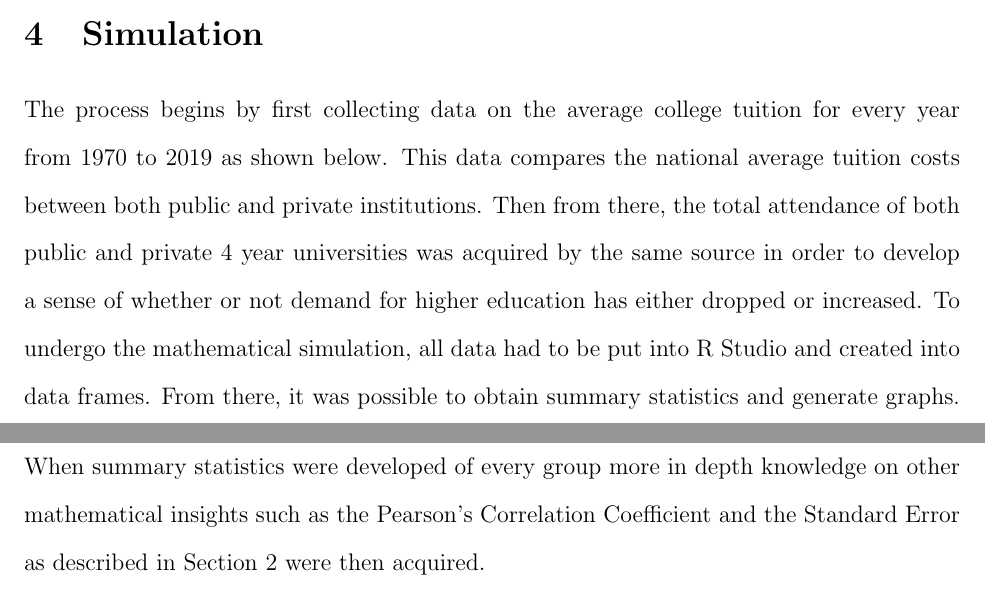
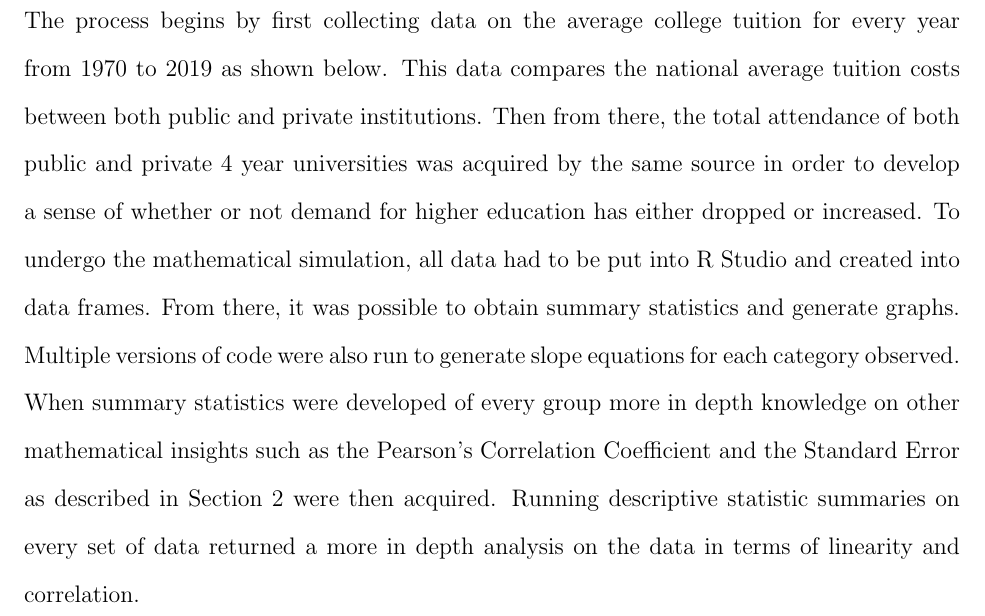
Before and after one commit to statds/course-paper-or-presentation-jrabara, a LaTeX paper (coursepaper.tex): two parts of pages 5 and 6 of 14 before the commit and part of page 6 of 14 after it, the two joined at a grey line, cut at the place of the change. Compiled offline with pdfLaTeX.

Commit message:
Update coursepaper.tex

```diff
--- a/coursepaper.tex
+++ b/coursepaper.tex
@@ -79,4 +81,4 @@ in which df represents the degrees of freedom used within the analysis, $y_i$ be
 \section{Simulation}
 
-The process begins by first collecting data on the average college tuition for every year from 1970 to 2019 as shown below. This data compares the national average tuition costs between both public and private institutions. Then from there, the total attendance of both public and private 4 year universities was acquired by the same source in order to develop a sense of whether or not demand for higher education has either dropped or increased. To undergo the mathematical simulation, all data had to be put into R Studio and created into data frames. From there, it was possible to obtain summary statistics and generate graphs. Multiple versions of code were also run to generate slope equations for each category observed. When summary statistics were developed of every group more in depth knowledge on other mathematical insights such as the Pearson's Correlation Coefficient and the Standard Error as described in Section 2 were then acquired.
+The process begins by first collecting data on the average college tuition for every year from 1970 to 2019 as shown below. This data compares the national average tuition costs between both public and private institutions. Then from there, the total attendance of both public and private 4 year universities was acquired by the same source in order to develop a sense of whether or not demand for higher education has either dropped or increased. To undergo the mathematical simulation, all data had to be put into R Studio and created into data frames. From there, it was possible to obtain summary statistics and generate graphs. Multiple versions of code were also run to generate slope equations for each category observed. When summary statistics were developed of every group more in depth knowledge on other mathematical insights such as the Pearson's Correlation Coefficient and the Standard Error as described in Section 2 were then acquired. Running descriptive statistic summaries on every set of data returned a more in depth analysis on the data in terms of linearity and correlation.
 
```
Also changed, not shown: coursepaper.tex (6 more changed lines).
